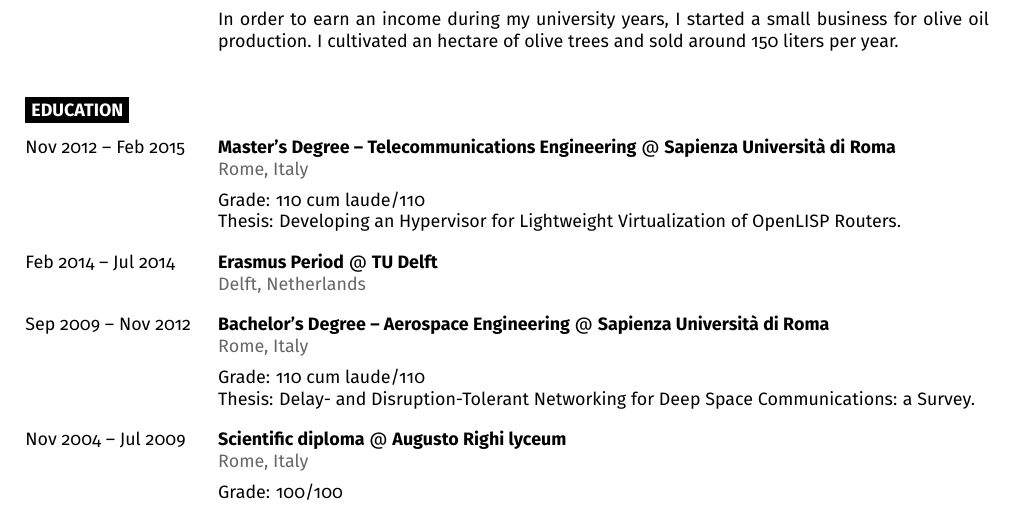
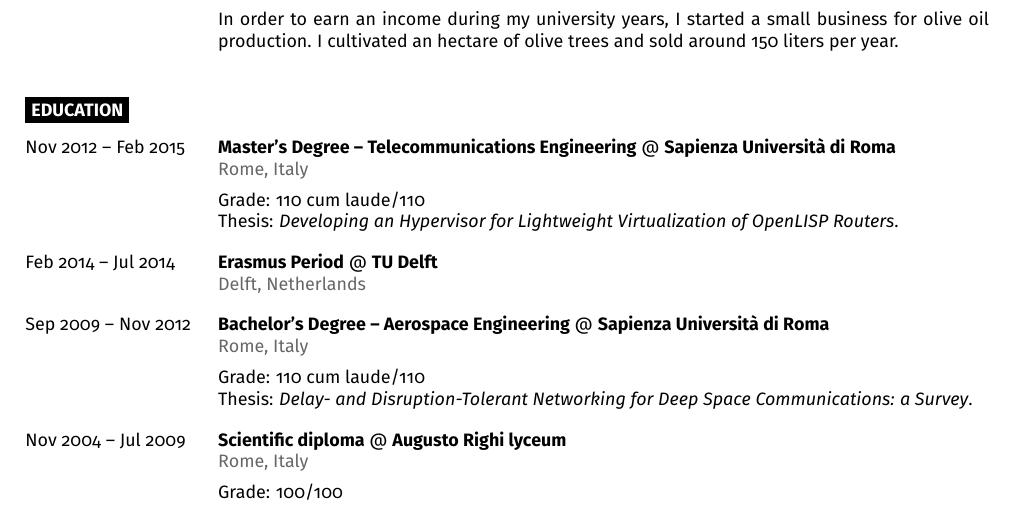
Before and after one commit to stribioli/cv, a LaTeX document (main.tex): part of page 1 of 2, cut so that both start at the same text. Compiled offline with pdfLaTeX.

Commit message:
fix: italicize thesis titles

```diff
--- a/main.tex
+++ b/main.tex
@@ -109,7 +109,7 @@
 		{
 			Grade: 110 cum laude/110
 			\\
-			Thesis: Developing an Hypervisor for Lightweight Virtualization of OpenLISP Routers.
+			Thesis: \textit{Developing an Hypervisor for Lightweight Virtualization of OpenLISP Routers}.
 		}
 	%\entry
 		\parbox[t]{0.2\textwidth}{
@@ -128,7 +128,7 @@
 		{
 			Grade: 110 cum laude/110
 			\\
-			Thesis: Delay- and Disruption-Tolerant Networking for Deep Space Communications: a Survey.
+			Thesis: \textit{Delay- and Disruption-Tolerant Networking for Deep Space Communications: a Survey}.
 		}
 	\entry
 		{Nov 2004 -- Jul 2009}
```
